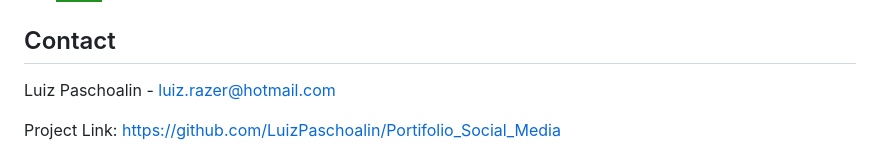
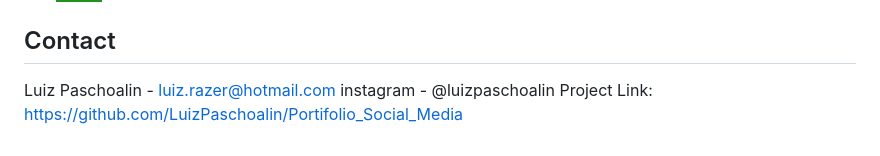
Before and after one commit to LuizPaschoalin/Portifolio_Social_Media, a Markdown page: README.md, the part around the change. Drawn GitHub-style; badges without logos.

```diff
--- a/README.md
+++ b/README.md
@@ -66,7 +66,7 @@ I made some buttons linked with my social media and they are working.
 ## Contact
 
 Luiz Paschoalin -  luiz.razer@hotmail.com
-
+instagram - @luizpaschoalin
 Project Link: [https://github.com/LuizPaschoalin/Portifolio_Social_Media](https://github.com/LuizPaschoalin/Portifolio_Social_Media)
 
 
```
